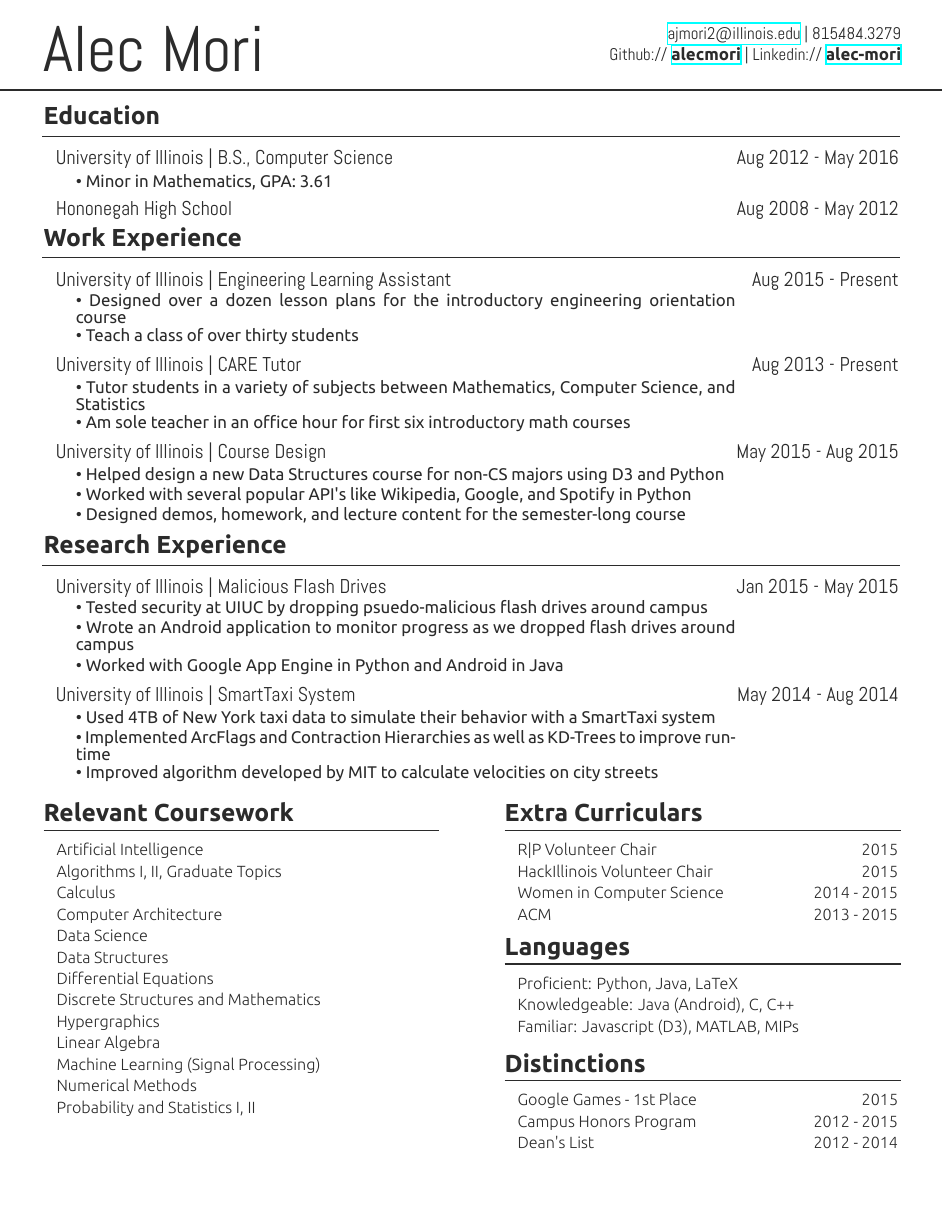
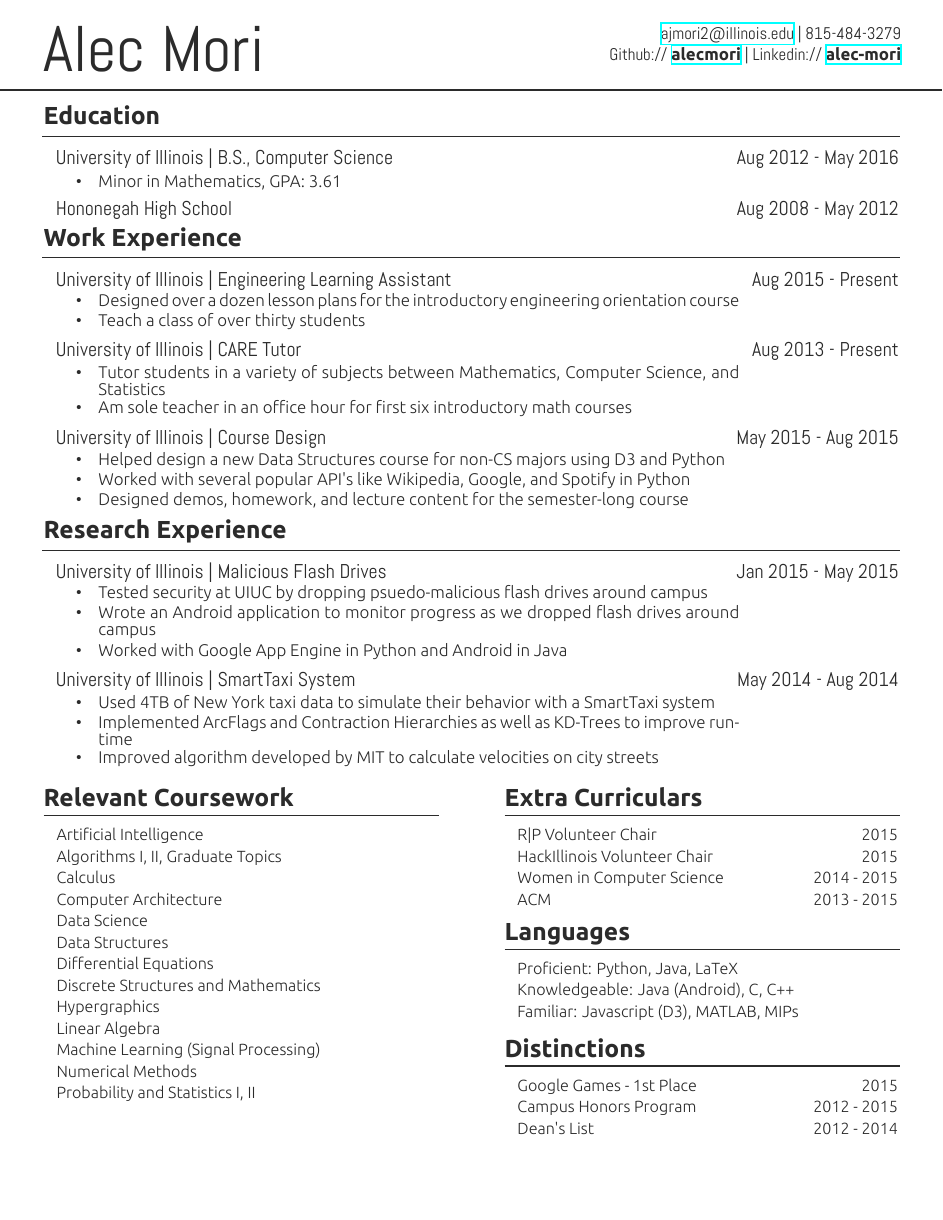
Before and after one commit to alecmori/college_resume, a LaTeX CV (alec_mori_resume.tex, which reads alec_mori_resume_template.cls): the whole page. Compiled offline with XeLaTeX.

Commit message:
Updated bullets and spacing

```diff
--- a/alec_mori_resume.tex
+++ b/alec_mori_resume.tex
@@ -14,7 +14,7 @@
 \contactInfo{Alec} %First Name
 {Mori} %Last Name
 {
-\href{mailto:ajmori2@illinois.edu}{ajmori2@illinois.edu} | 815.484.3279
+\href{mailto:ajmori2@illinois.edu}{ajmori2@illinois.edu} | 815-484-3279
 } %Your contact information
 {
 Github:// \href{https://github.com/alecmori}{\bf alecmori} | Linkedin:// \href{https://www.linkedin.com/pub/alec-mori/}{\bf alec-mori}
@@ -90,9 +90,9 @@ Github:// \href{https://github.com/alecmori}{\bf alecmori} | Linkedin:// \href{h
 \miniinformation{ACM \hfill 2013 - 2015}
 
 \miniheader {Languages}
-\miniinformation{Proficient: Python, Java, LaTeX}
-\miniinformation{Knowledgeable: Java (Android), C, C++}
-\miniinformation{Familiar: Javascript (D3), MATLAB, MIPs}
+\miniinformation{\textbf{Proficient:} Python, Java, LaTeX}
+\miniinformation{\textbf{Knowledgeable:} Java (Android), C, C++}
+\miniinformation{\textbf{Familiar:} Javascript (D3), MATLAB, MIPs}
 
 \miniheader{Distinctions}
 \miniinformation{Google Games - 1st Place \hfill 2015}
--- a/alec_mori_resume_template.cls
+++ b/alec_mori_resume_template.cls
@@ -107,12 +107,15 @@
 %Arg1 - Line
 \newcommand{\information}[1]{
 \noindent
-\fontspec[Path = Ubuntu/]{Ubuntu-Regular}\fontsize{11pt}{11pt}\selectfont
+\fontspec[Path = Ubuntu/]{Ubuntu-Light}\fontsize{11pt}{11pt}\selectfont
 \begin{minipage}[t]{.03\paperwidth}
 \hfill
 \end{minipage}
-\begin{minipage}[t]{.7\paperwidth}
-\textbullet \ #1
+\begin{minipage}[t]{.02\paperwidth}
+\textbullet
+\end{minipage}
+\begin{minipage}[t]{.68\paperwidth}
+#1
 \end{minipage}
 \begin{minipage}[t]{.15\paperwidth}
 \hfill
```
Also changed, not shown: alec_mori_resume.pdf.
